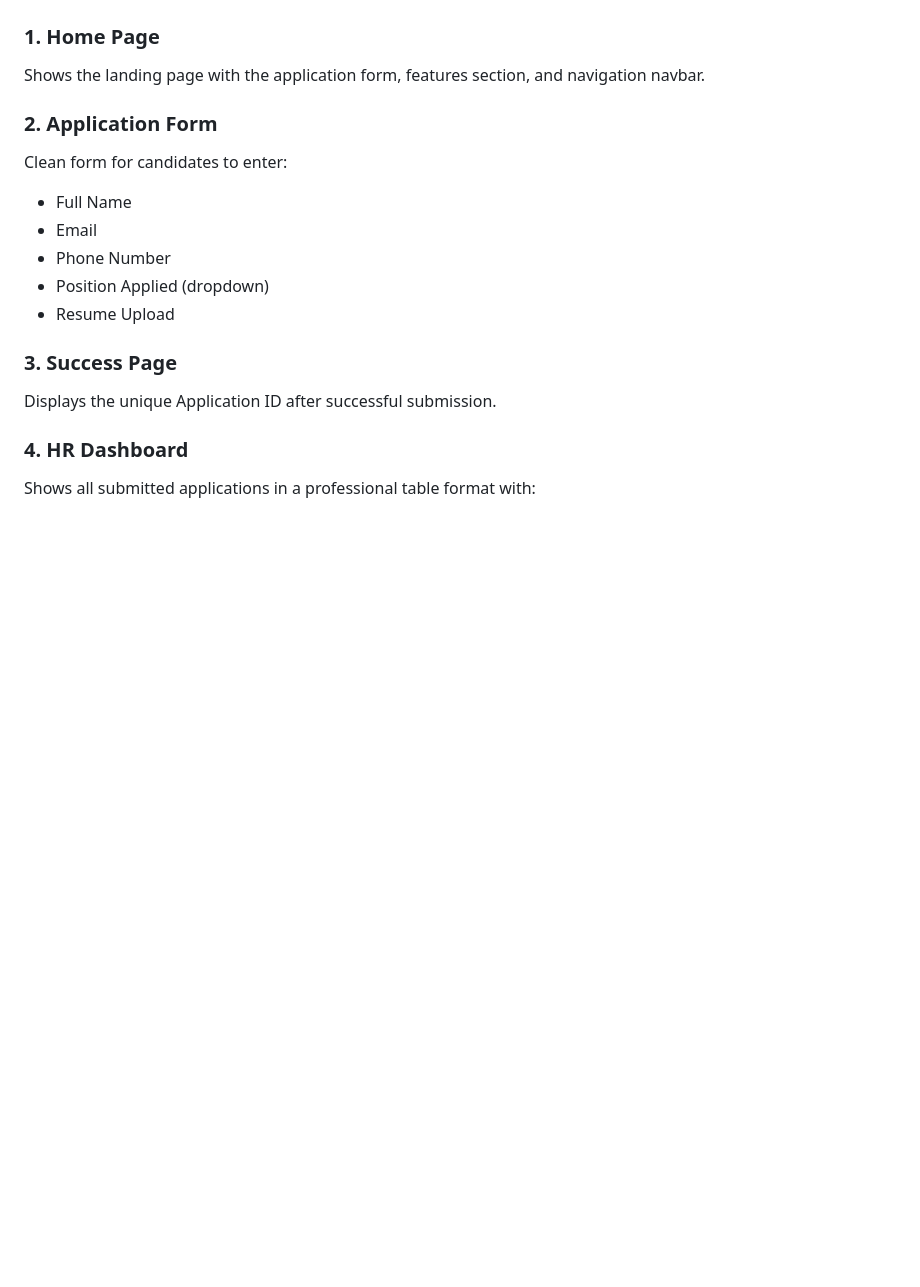
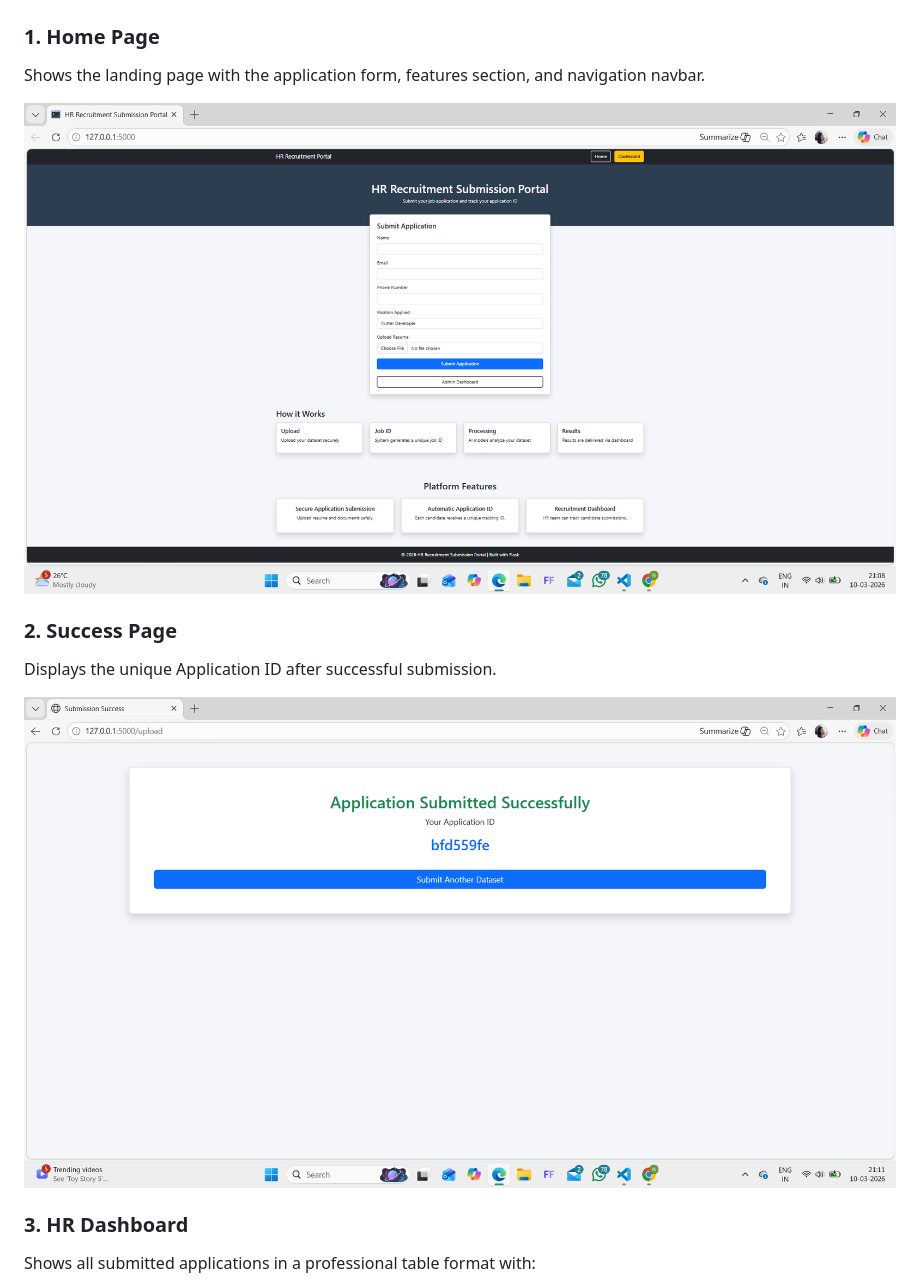
Before and after one commit to nethranekar88-tech/hr-recruitment-portal, a Markdown page: README.md, the part around one of its changes. GitHub-like rendering; blank space fills up the shorter version.

Commit message:
Add screenshot references to README

```diff
--- a/README.md
+++ b/README.md
@@ -24,18 +24,14 @@ A professional web application that allows candidates to submit job applications
 ### 1. Home Page
 Shows the landing page with the application form, features section, and navigation navbar.
 
-### 2. Application Form
-Clean form for candidates to enter:
-- Full Name
-- Email
-- Phone Number
-- Position Applied (dropdown)
-- Resume Upload
+![Home Page](/home_page.png.png)
 
-### 3. Success Page
+### 2. Success Page
 Displays the unique Application ID after successful submission.
 
-### 4. HR Dashboard
+![Success Page](/result_page.png.png)
+
+### 3. HR Dashboard
 Shows all submitted applications in a professional table format with:
 - Application ID
 - Candidate Name
```
Also changed, not shown: other parts of README.md (+2 -0 lines).
